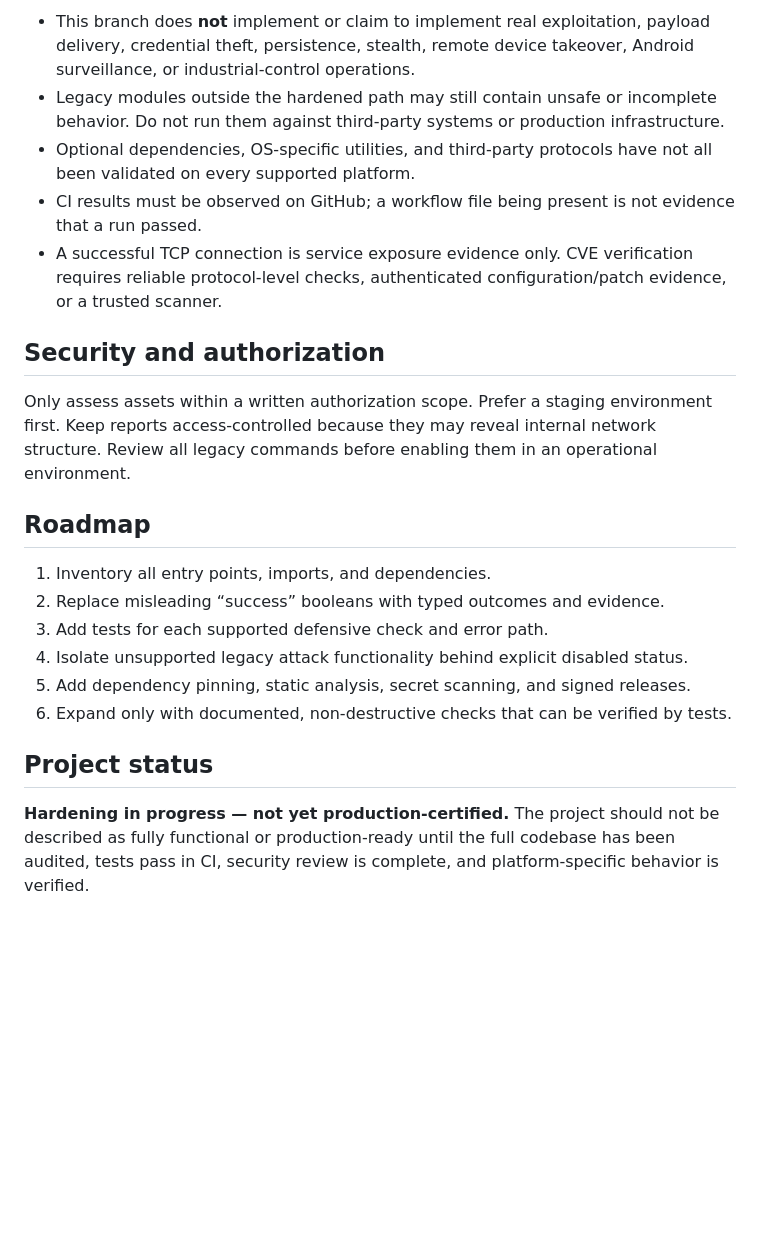
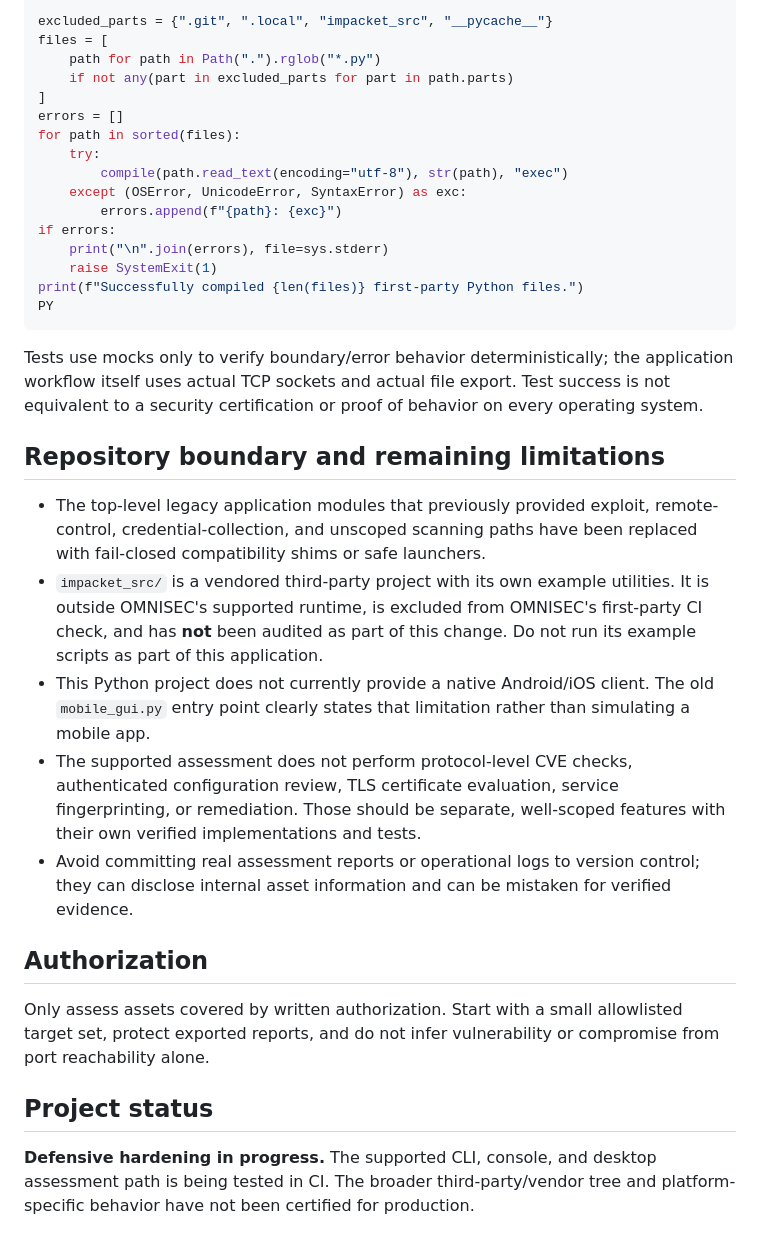
Before and after one commit to reponsekdz3/omnsecience, a Markdown page: README.md, the part around one of its changes. GitHub-like rendering; blank space fills up the shorter version.

````diff
--- a/README.md
+++ b/README.md
@@ -43,23 +56,36 @@ The compilation command above checks only the supported defensive entry points.
 
-- This branch does **not** implement or claim to implement real exploitation, payload delivery, credential theft, persistence, stealth, remote device takeover, Android surveillance, or industrial-control operations.
-- Legacy modules outside the hardened path may still contain unsafe or incomplete behavior. Do not run them against third-party systems or production infrastructure.
-- Optional dependencies, OS-specific utilities, and third-party protocols have not all been validated on every supported platform.
-- CI results must be observed on GitHub; a workflow file being present is not evidence that a run passed.
-- A successful TCP connection is service exposure evidence only. CVE verification requires reliable protocol-level checks, authenticated configuration/patch evidence, or a trusted scanner.
+excluded_parts = {".git", ".local", "impacket_src", "__pycache__"}
+files = [
+    path for path in Path(".").rglob("*.py")
+    if not any(part in excluded_parts for part in path.parts)
+]
+errors = []
+for path in sorted(files):
+    try:
+        compile(path.read_text(encoding="utf-8"), str(path), "exec")
+    except (OSError, UnicodeError, SyntaxError) as exc:
+        errors.append(f"{path}: {exc}")
+if errors:
+    print("\n".join(errors), file=sys.stderr)
+    raise SystemExit(1)
+print(f"Successfully compiled {len(files)} first-party Python files.")
+PY
+```
 
-## Security and authorization
+Tests use mocks only to verify boundary/error behavior deterministically; the application workflow itself uses actual TCP sockets and actual file export. Test success is not equivalent to a security certification or proof of behavior on every operating system.
 
-Only assess assets within a written authorization scope. Prefer a staging environment first. Keep reports access-controlled because they may reveal internal network structure. Review all legacy commands before enabling them in an operational environment.
+## Repository boundary and remaining limitations
 
-## Roadmap
+- The top-level legacy application modules that previously provided exploit, remote-control, credential-collection, and unscoped scanning paths have been replaced with fail-closed compatibility shims or safe launchers.
+- `impacket_src/` is a vendored third-party project with its own example utilities. It is outside OMNISEC's supported runtime, is excluded from OMNISEC's first-party CI check, and has **not** been audited as part of this change. Do not run its example scripts as part of this application.
+- This Python project does not currently provide a native Android/iOS client. The old `mobile_gui.py` entry point clearly states that limitation rather than simulating a mobile app.
+- The supported assessment does not perform protocol-level CVE checks, authenticated configuration review, TLS certificate evaluation, service fingerprinting, or remediation. Those should be separate, well-scoped features with their own verified implementations and tests.
+- Avoid committing real assessment reports or operational logs to version control; they can disclose internal asset information and can be mistaken for verified evidence.
 
-1. Inventory all entry points, imports, and dependencies.
-2. Replace misleading “success” booleans with typed outcomes and evidence.
-3. Add tests for each supported defensive check and error path.
-4. Isolate unsupported legacy attack functionality behind explicit disabled status.
-5. Add dependency pinning, static analysis, secret scanning, and signed releases.
-6. Expand only with documented, non-destructive checks that can be verified by tests.
+## Authorization
+
+Only assess assets covered by written authorization. Start with a small allowlisted target set, protect exported reports, and do not infer vulnerability or compromise from port reachability alone.
 
 ## Project status
 
-**Hardening in progress — not yet production-certified.** The project should not be described as fully functional or production-ready until the full codebase has been audited, tests pass in CI, security review is complete, and platform-specific behavior is verified.
+**Defensive hardening in progress.** The supported CLI, console, and desktop assessment path is being tested in CI. The broader third-party/vendor tree and platform-specific behavior have not been certified for production.
````
Also changed, not shown: other parts of README.md (+31 -18 lines).
